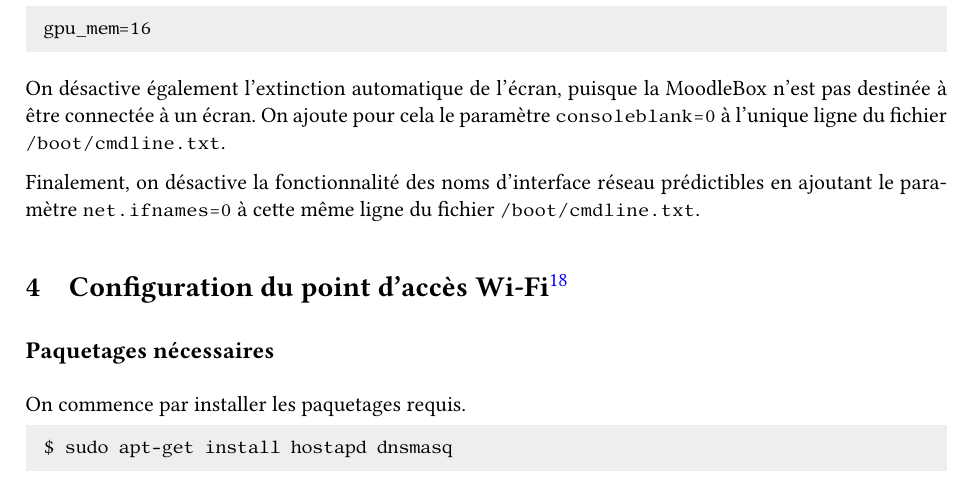
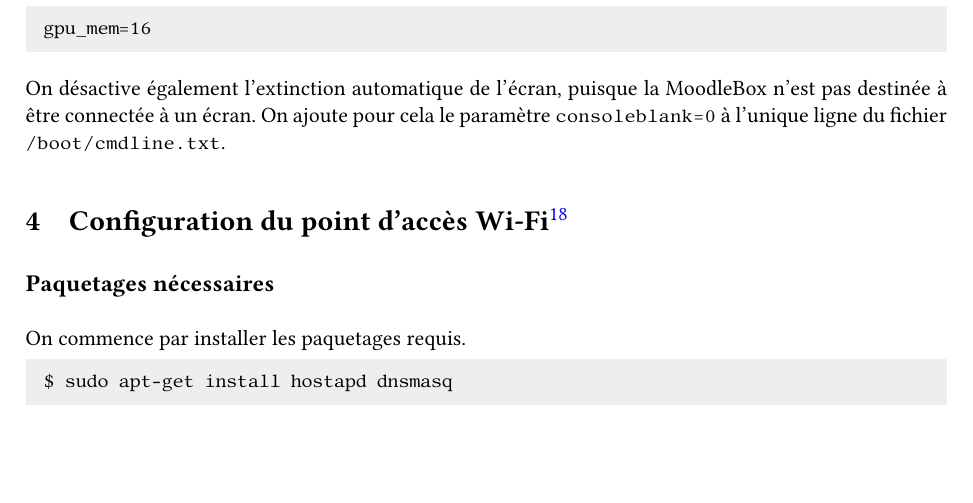
Before and after one commit to moodlebox/moodlebox, a LaTeX document (doc/Moodlebox.tex): part of page 6 of 21, cut so that both start at the same text, the shorter picture padded with empty space. The pictures show the PDF file doc/Moodlebox.pdf that the author committed with the source.

Commit message:
Documentation updated

```diff
--- a/doc/Moodlebox.tex
+++ b/doc/Moodlebox.tex
@@ -312,8 +312,8 @@ gpu_mem=16
 
 On désactive également l'extinction automatique de l'écran, puisque la MoodleBox n'est pas destinée à être connectée à un écran. On ajoute pour cela le paramètre \lstinline{consoleblank=0} à l'unique ligne du fichier \lstinline{/boot/cmdline.txt}.
 
-Finalement, on désactive la fonctionnalité des noms d'interface réseau prédictibles en ajoutant le paramètre \lstinline{net.ifnames=0} à cette même ligne du fichier \lstinline{/boot/cmdline.txt}.
-
+%Finalement, on désactive la fonctionnalité des noms d'interface réseau prédictibles en ajoutant le paramètre \lstinline{net.ifnames=0} à cette même ligne du fichier \lstinline{/boot/cmdline.txt}.
+%
 \section[Configuration du point d'accès Wi-Fi]{Configuration du point d'accès Wi-Fi\footnote{Les configurations décrites dans cette section et la suivante sont inspirées de \url{https://frillip.com/using-your-raspberry-pi-3-as-a-wifi-access-point-with-hostapd/}.}}
 
 \subsection{Paquetages nécessaires}
```
Also changed, not shown: doc/Moodlebox.pdf.
